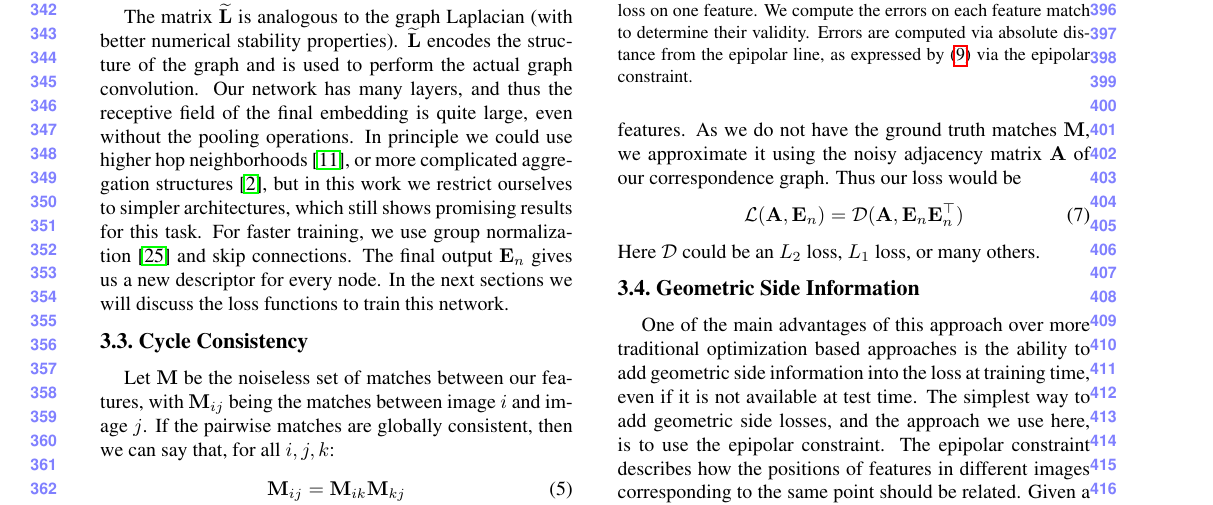
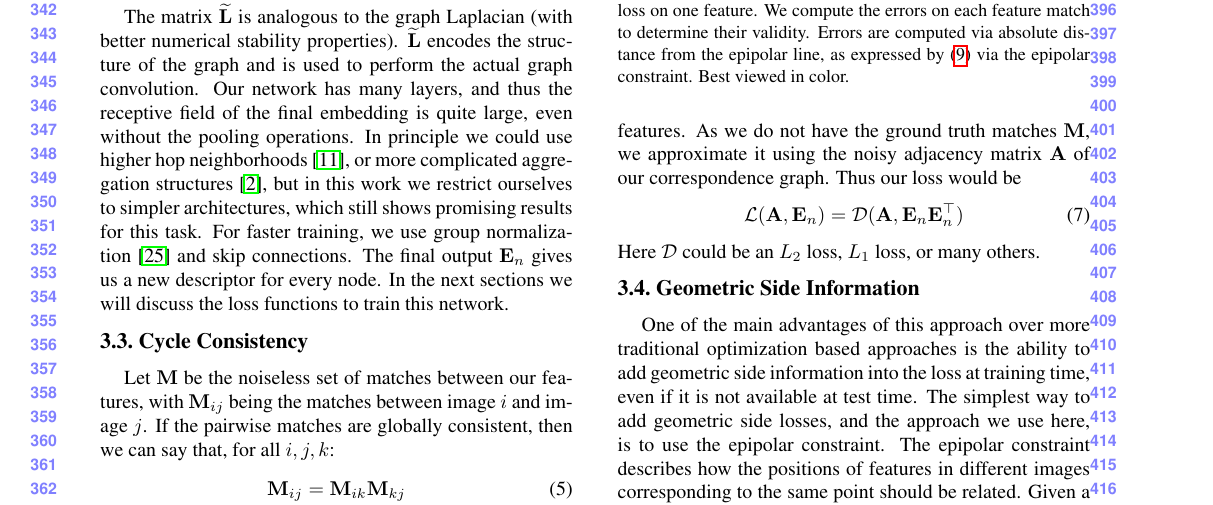
Before and after one commit to stephenphillips42/cycleconsistencynet, a LaTeX paper (cvpr2019/main.tex): part of page 4 of 8, cut so that both start at the same text. Compiled offline with pdfLaTeX.

Commit message:
Best viewed in color

```diff
--- a/cvpr2019/main.tex
+++ b/cvpr2019/main.tex
@@ -106,6 +106,7 @@
     Example of multi-image matching, with images from Rome16K dataset \cite{li2010location}.
     In this example, an error in matching leads to an inconsistent cycle, ideally these pairwise matches would be consistent.
     In this work, we show how to learn this multi-view matching problem using cycle consistency.
+    Best viewed in color.
   }
 \label{fig:cycconsistex}
 \label{fig:onecol}
@@ -172,6 +173,7 @@
     The final embedding is used to construct a pairwise similarity matrix, which ideally should be a low dimensional cycle consistent representation of the graph adjacency matrix.
     We train the network using a reconstruction loss on the similarity matrix.
     In addition we can use geometric information at to assist training the network, even if we do not have that geometric information at testing time such as epipolar constraints on the point locations or higher order geometric constraints.
+    Best viewed in color.
   }
 \label{fig:pipeline}
 \label{fig:onecol}
@@ -268,6 +270,7 @@
     Illustrated here is an example of how the geometric loss on one feature.
     We compute the errors on each feature match to determine their validity.
     Errors are computed via absolute distance from the epipolar line, as expressed by (\ref{eq:essential_constraint}) via the epipolar constraint.
+    Best viewed in color.
   }
 \label{fig:cycconsistex}
 \label{fig:onecol}
```
